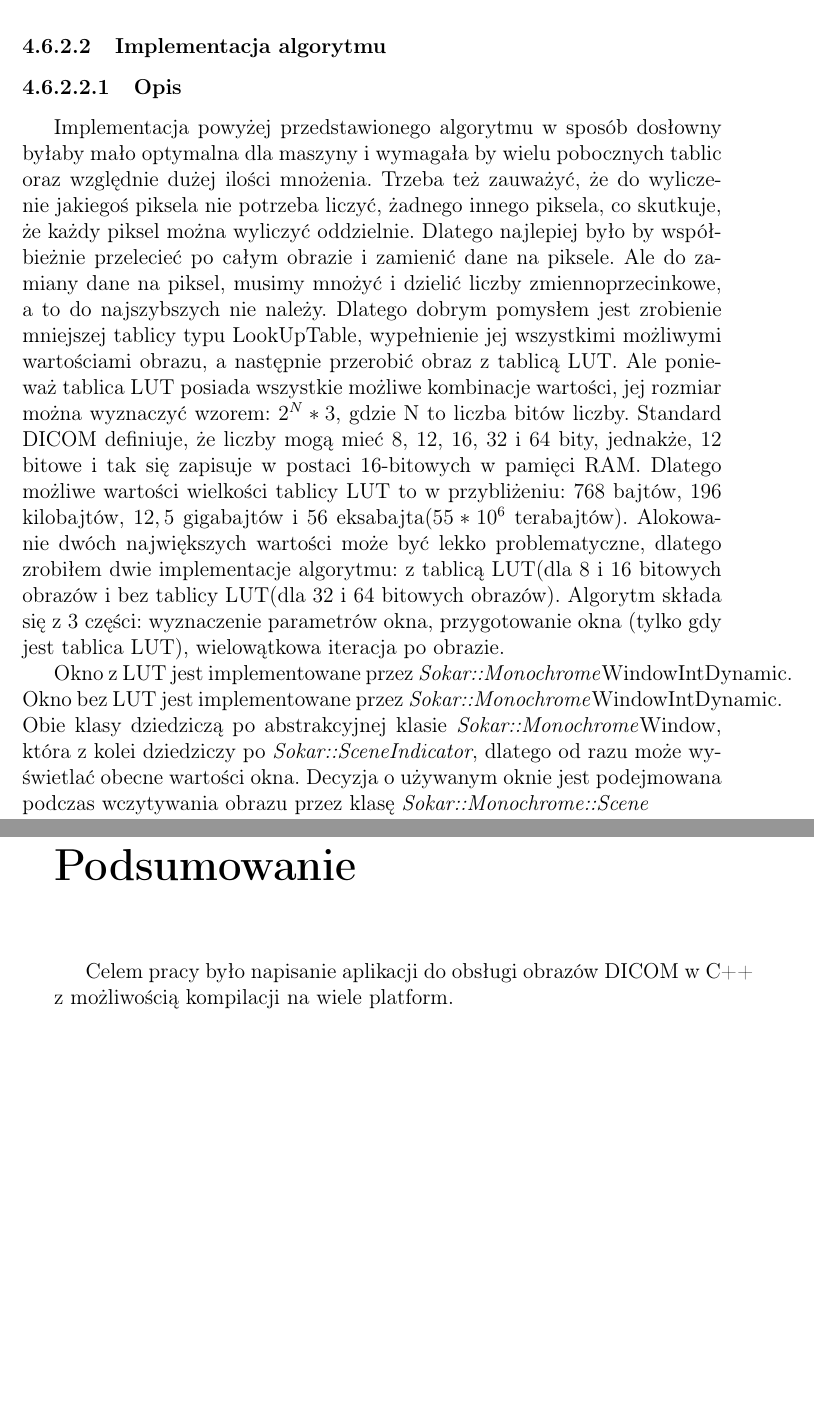
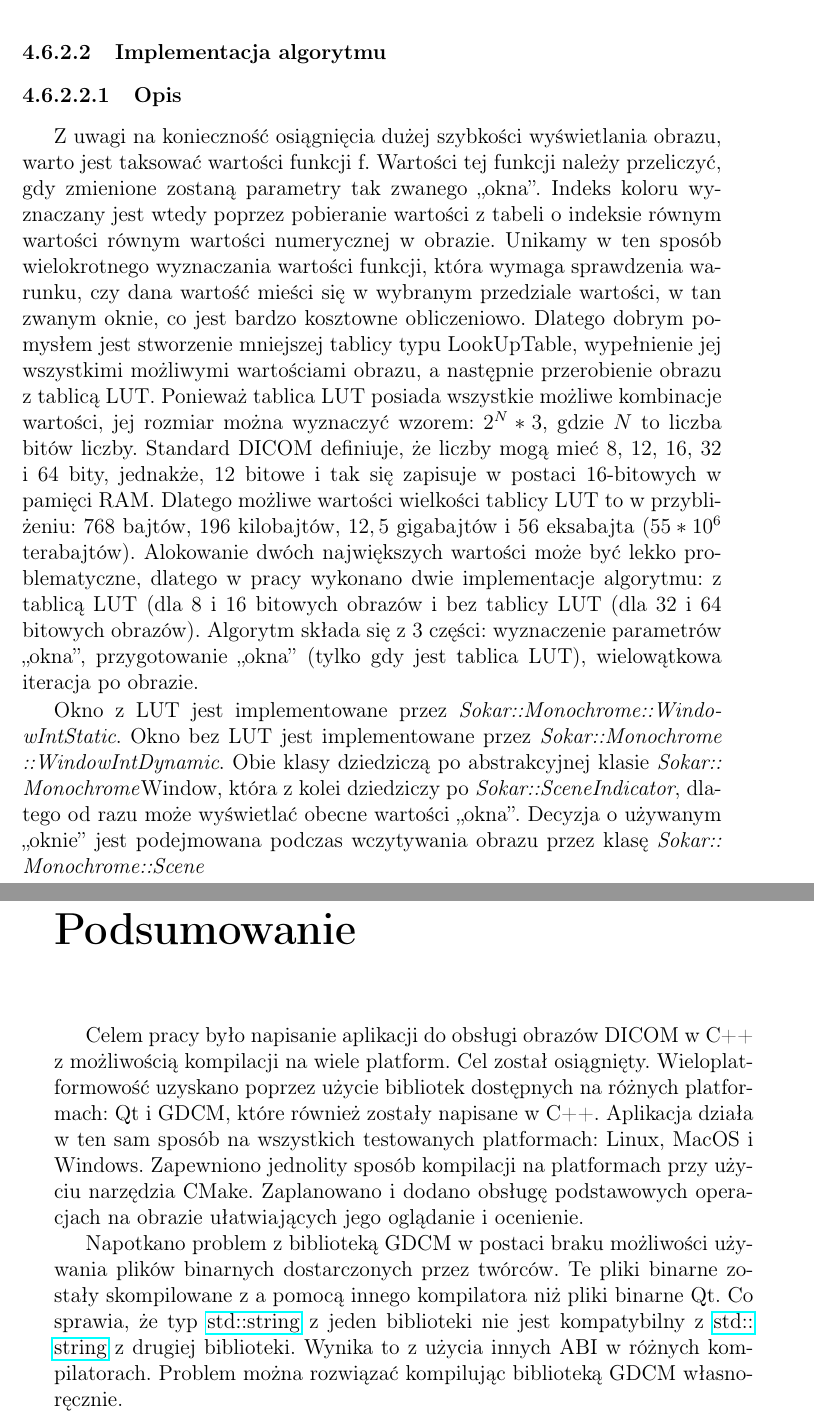
Before and after one commit to jedrzejowski/sokar-writing, a LaTeX document (index.tex, which reads text/implementacja/algorytmy/pixmap-monochrome.tex, text/podsumowanie.tex): two parts of pages 74 and 91 of 91, joined at a grey line, cut so that both start at the same text, the shorter picture padded with empty space. Compiled offline with pdfLaTeX.

Commit message:
Kontrolny

```diff
--- a/text/implementacja/algorytmy/pixmap-monochrome.tex
+++ b/text/implementacja/algorytmy/pixmap-monochrome.tex
@@ -57,19 +57,19 @@ Teraz iterujemy po wszystkich możliwych wartościach wartośćiach obrazu i wyk
 
 \paragraph{Opis}
 \par
-Implementacja powyżej przedstawionego algorytmu w sposób dosłowny byłaby mało optymalna dla maszyny i wymagała by wielu pobocznych tablic oraz względnie dużej ilości mnożenia.
-Trzeba też zauważyć, że do wyliczenie jakiegoś piksela nie potrzeba liczyć, żadnego innego piksela, co skutkuje, że każdy piksel można wyliczyć oddzielnie.
-Dlatego najlepiej było by współbieżnie przelecieć po całym obrazie i zamienić dane na piksele.
-Ale do zamiany dane na piksel, musimy mnożyć i dzielić liczby zmiennoprzecinkowe, a to do najszybszych nie należy.
-Dlatego dobrym pomysłem jest zrobienie mniejszej tablicy typu LookUpTable, wypełnienie jej wszystkimi możliwymi wartościami obrazu, a następnie przerobić obraz z tablicą LUT.
-Ale ponieważ tablica LUT posiada wszystkie możliwe kombinacje wartości, jej rozmiar można wyznaczyć wzorem: $2^N*3$, gdzie N to liczba bitów liczby.
-Standard DICOM definiuje, że liczby mogą mieć $8$, $12$, $16$, $32$ i $64$ bity, jednakże, $12$ bitowe i tak się zapisuje w postaci 16-bitowych w pamięci RAM.
-Dlatego możliwe wartości wielkości tablicy LUT to w przybliżeniu: $768$ bajtów, $196$ kilobajtów, $12,5$ gigabajtów i $56$ eksabajta($55*10^{6}$ terabajtów).
-Alokowanie dwóch największych wartości może być lekko problematyczne, dlatego zrobiłem dwie implementacje algorytmu: z tablicą LUT(dla 8 i 16 bitowych obrazów i bez tablicy LUT(dla 32 i 64 bitowych obrazów).
-Algorytm składa się z 3 części: wyznaczenie parametrów okna, przygotowanie okna (tylko gdy jest tablica LUT), wielowątkowa iteracja po obrazie.
+Z uwagi na konieczność osiągnięcia dużej szybkości wyświetlania obrazu, warto jest taksować wartości funkcji f.
+Wartości tej funkcji należy przeliczyć, gdy zmienione zostaną parametry tak zwanego \enquote{okna}.
+Indeks koloru wyznaczany jest wtedy poprzez pobieranie wartości z tabeli o indeksie równym wartości równym wartości numerycznej w obrazie.
+Unikamy w ten sposób wielokrotnego wyznaczania wartości funkcji, która wymaga sprawdzenia warunku, czy dana wartość mieści się w wybranym przedziale wartości, w tan zwanym oknie, co jest bardzo kosztowne obliczeniowo.
+Dlatego dobrym pomysłem jest stworzenie mniejszej tablicy typu LookUpTable, wypełnienie jej wszystkimi możliwymi wartościami obrazu, a następnie przerobienie obrazu z tablicą LUT.
+Ponieważ tablica LUT posiada wszystkie możliwe kombinacje wartości, jej rozmiar można wyznaczyć wzorem: $2^N*3$, gdzie $N$ to liczba bitów liczby.
+Standard \DICOM definiuje, że liczby mogą mieć $8$, $12$, $16$, $32$ i $64$ bity, jednakże, $12$ bitowe i tak się zapisuje w postaci 16-bitowych w pamięci RAM.
+Dlatego możliwe wartości wielkości tablicy LUT to w przybliżeniu: $768$ bajtów, $196$ kilobajtów, $12,5$ gigabajtów i $56$ eksabajta ($55*10^{6}$ terabajtów).
+Alokowanie dwóch największych wartości może być lekko problematyczne, dlatego w pracy wykonano dwie implementacje algorytmu: z tablicą LUT (dla 8 i 16 bitowych obrazów i bez tablicy LUT (dla 32 i 64 bitowych obrazów).
+Algorytm składa się z 3 części: wyznaczenie parametrów \enquote{okna}, przygotowanie \enquote{okna} (tylko gdy jest tablica LUT), wielowątkowa iteracja po obrazie.
 \par
-Okno z LUT jest implementowane przez \sokarclass{Monochrome}{WindowIntDynamic}.
-Okno bez LUT jest implementowane przez \sokarclass{Monochrome}{WindowIntDynamic}.
-Obie klasy dziedziczą po abstrakcyjnej klasie \sokarclass{Monochrome}{Window}, która z kolei dziedziczy po \sokarclass{SceneIndicator}, dlatego od razu może wyświetlać obecne wartości okna.
-Decyzja o używanym oknie jest podejmowana podczas wczytywania obrazu przez klasę \sokarclass{Monochrome{\scopedots}Scene}
+Okno z LUT jest implementowane przez \sokarclass{Monochrome{\scopedots}WindowIntStatic}.
+Okno bez LUT jest implementowane przez \sokarclass{Monochrome{\scopedots}WindowIntDynamic}.
+Obie klasy dziedziczą po abstrakcyjnej klasie \sokarclass{Monochrome}{Window}, która z kolei dziedziczy po \sokarclass{SceneIndicator}, dlatego od razu może wyświetlać obecne wartości \enquote{okna}.
+Decyzja o używanym \enquote{oknie} jest podejmowana podczas wczytywania obrazu przez klasę \sokarclass{Monochrome{\scopedots}Scene}
 \par
--- a/text/podsumowanie.tex
+++ b/text/podsumowanie.tex
@@ -1,2 +1,13 @@
 \par
 Celem pracy było napisanie aplikacji do obsługi obrazów \DICOM w C++ z możliwością kompilacji na wiele platform.
+Cel został osiągnięty.
+Wieloplatformowość uzyskano poprzez użycie bibliotek dostępnych na różnych platformach: Qt i GDCM, które również zostały napisane w C++.
+Aplikacja działa w ten sam sposób na wszystkich testowanych platformach: Linux, MacOS i Windows.
+Zapewniono jednolity sposób kompilacji na platformach przy użyciu narzędzia CMake.
+Zaplanowano i dodano obsługę podstawowych operacjach na obrazie ułatwiających jego oglądanie i ocenienie.
+\par
+Napotkano problem z biblioteką GDCM w postaci braku możliwości używania plików binarnych dostarczonych przez twórców.
+Te pliki binarne zostały skompilowane z a pomocą innego kompilatora niż pliki binarne Qt.
+Co sprawia, że typ \stdclass{string}{string/basic_string} z jeden biblioteki nie jest kompatybilny z \stdclass{string}{string/basic_string} z drugiej biblioteki.
+Wynika to z użycia innych ABI w różnych kompilatorach.
+Problem można rozwiązać kompilując biblioteką GDCM własnoręcznie.
```
Also changed, not shown: text/implementacja/algorytmy/_algorytmy.tex (+1 -4 lines), text/implementacja/algorytmy/pixmap-generate.tex (+5 -4 lines), text/implementacja/algorytmy/pixmap-transformat.tex (+1 -1 lines), text/implementacja/algorytmy/pixmap-ybr.tex (+3 -3 lines), text/implementacja/strukturydanych/dicom-tabs.tex (+1 -1 lines), text/implementacja/strukturydanych/sokar-window.tex (+2 -2 lines), text/implementacja/algorytmy/pixmap-monochrome.tex (35 more changed lines), 1 other file.
